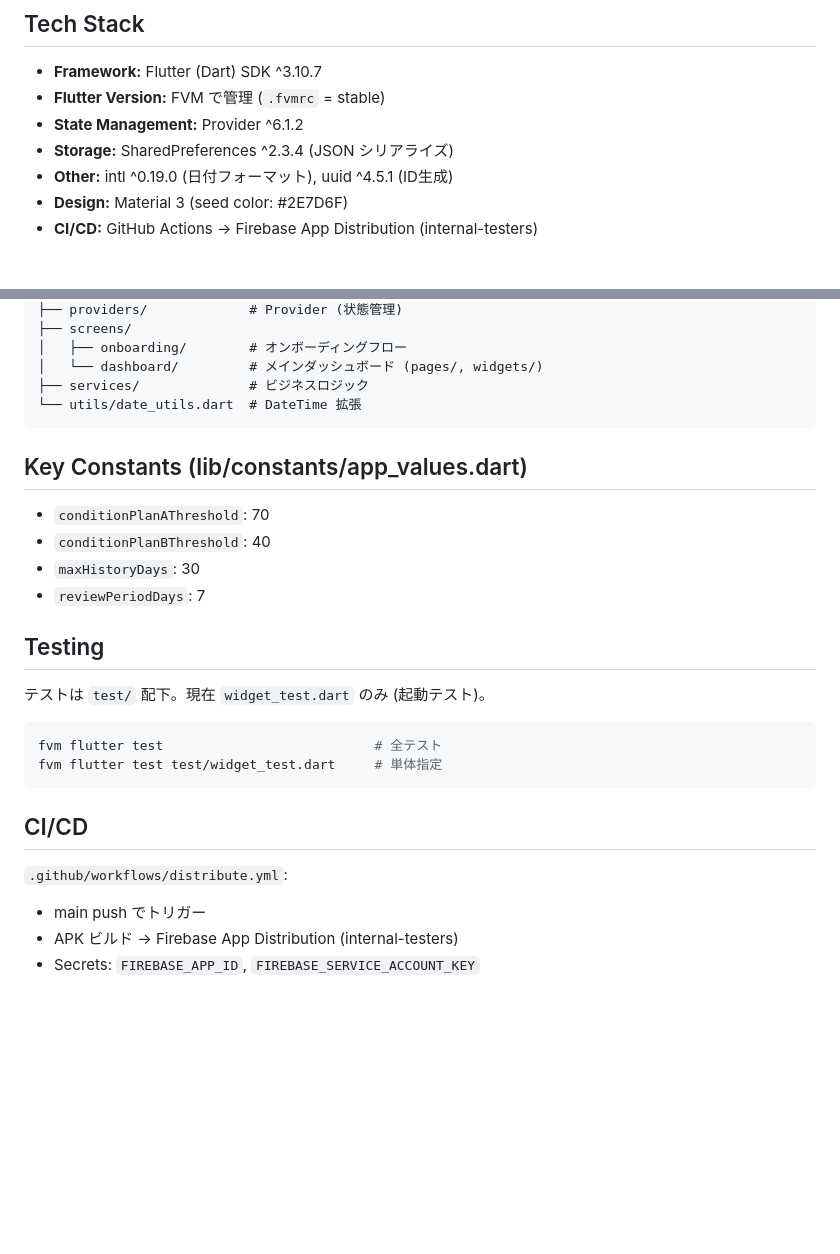
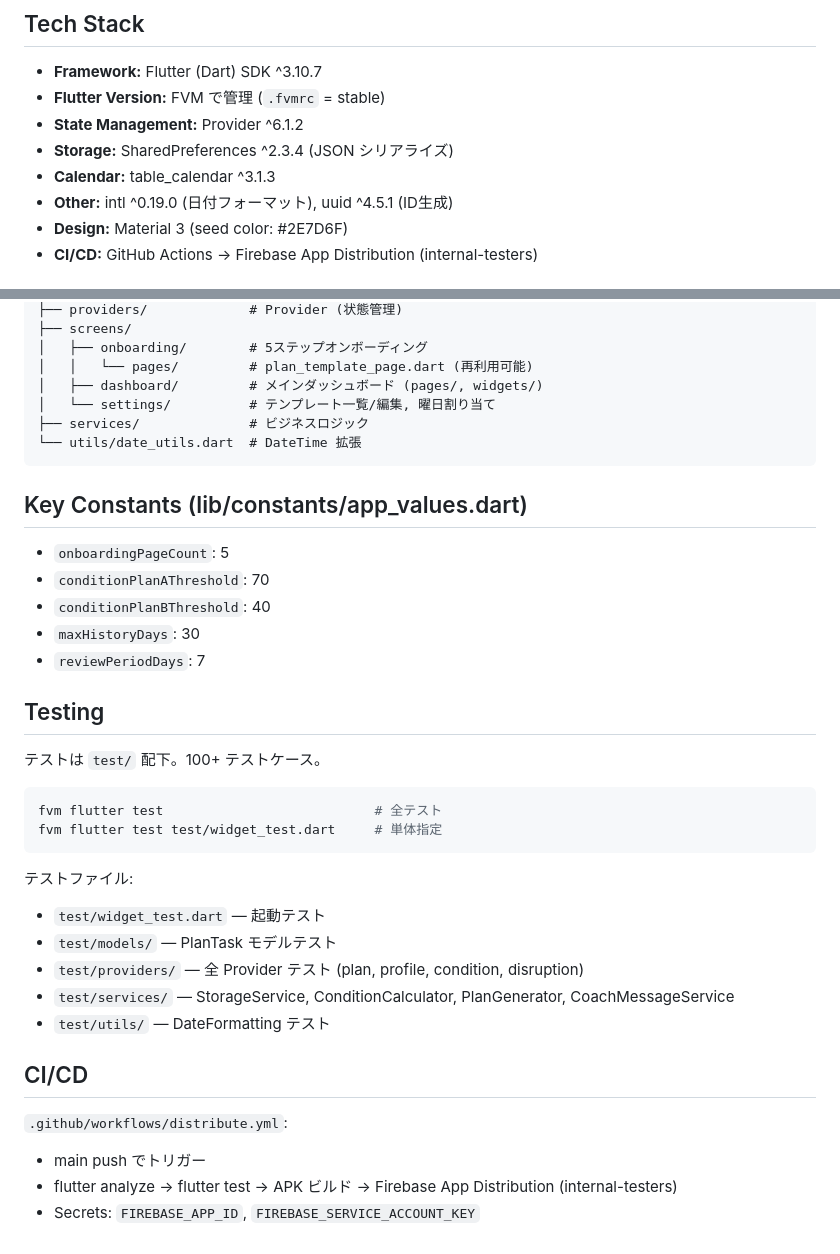
Before and after one commit to linnefromice/papatune-flutter, a Markdown page: CLAUDE.md, 2 parts joined by grey strips. GitHub-like rendering; blank space fills up the shorter version.

````diff
--- a/CLAUDE.md
+++ b/CLAUDE.md
@@ -15,6 +15,7 @@ React Native版 (`papatune-rn`) と同一コンセプトの Flutter 実装。
 - **Flutter Version:** FVM で管理 (`.fvmrc` = stable)
 - **State Management:** Provider ^6.1.2
 - **Storage:** SharedPreferences ^2.3.4 (JSON シリアライズ)
+- **Calendar:** table_calendar ^3.1.3
 - **Other:** intl ^0.19.0 (日付フォーマット), uuid ^4.5.1 (ID生成)
 - **Design:** Material 3 (seed color: #2E7D6F)
 - **CI/CD:** GitHub Actions → Firebase App Distribution (internal-testers)
@@ -77,13 +113,16 @@ lib/
 ├── providers/             # Provider (状態管理)
 ├── screens/
-│   ├── onboarding/        # オンボーディングフロー
-│   └── dashboard/         # メインダッシュボード (pages/, widgets/)
+│   ├── onboarding/        # 5ステップオンボーディング
+│   │   └── pages/         # plan_template_page.dart (再利用可能)
+│   ├── dashboard/         # メインダッシュボード (pages/, widgets/)
+│   └── settings/          # テンプレート一覧/編集, 曜日割り当て
 ├── services/              # ビジネスロジック
 └── utils/date_utils.dart  # DateTime 拡張
 ```
 
 ## Key Constants (lib/constants/app_values.dart)
 
+- `onboardingPageCount`: 5
 - `conditionPlanAThreshold`: 70
 - `conditionPlanBThreshold`: 40
 - `maxHistoryDays`: 30
@@ -91,16 +130,23 @@ lib/
 
 ## Testing
 
-テストは `test/` 配下。現在 `widget_test.dart` のみ (起動テスト)。
+テストは `test/` 配下。100+ テストケース。
 
 ```bash
 fvm flutter test                           # 全テスト
 fvm flutter test test/widget_test.dart     # 単体指定
 ```
 
+テストファイル:
+- `test/widget_test.dart` — 起動テスト
+- `test/models/` — PlanTask モデルテスト
+- `test/providers/` — 全 Provider テスト (plan, profile, condition, disruption)
+- `test/services/` — StorageService, ConditionCalculator, PlanGenerator, CoachMessageService
+- `test/utils/` — DateFormatting テスト
+
 ## CI/CD
 
 `.github/workflows/distribute.yml`:
 - main push でトリガー
-- APK ビルド → Firebase App Distribution (internal-testers)
+- flutter analyze → flutter test → APK ビルド → Firebase App Distribution (internal-testers)
 - Secrets: `FIREBASE_APP_ID`, `FIREBASE_SERVICE_ACCOUNT_KEY`
````
Also changed, not shown: other parts of CLAUDE.md (+44 -9 lines).
